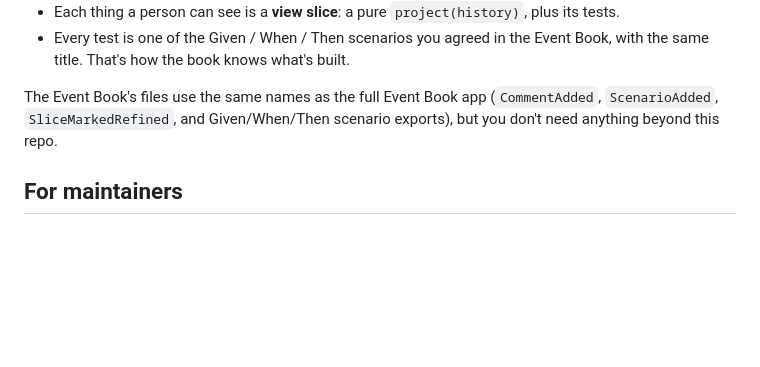
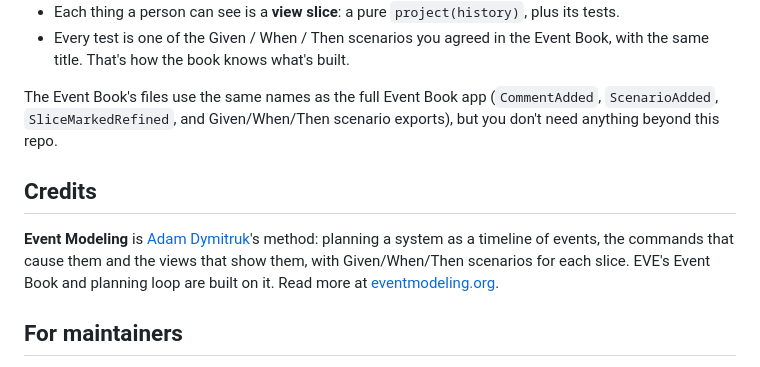
Before and after one commit to jocelynenglund/itsybit-eve-template, a Markdown page: README.md, the part around the change. Rendered like a GitHub page; blank space fills up the shorter version.

Commit message:
README: credit Adam Dymitruk for Event Modeling (#27)
Claude-Session: https://claude.ai/code/session_017kYy3fYapzcvx3SRPWBxgh

Co-authored-by: Claude Opus 5.5 <noreply@anthropic.com>

```diff
--- a/README.md
+++ b/README.md
@@ -70,6 +70,10 @@ When EVE gets better, your Event Book says so. Tell your AI **"update EVE"**, or
 
 The Event Book's files use the same names as the full Event Book app (`CommentAdded`, `ScenarioAdded`, `SliceMarkedRefined`, and Given/When/Then scenario exports), but you don't need anything beyond this repo.
 
+## Credits
+
+**Event Modeling** is [Adam Dymitruk](https://eventmodeling.org)'s method: planning a system as a timeline of events, the commands that cause them and the views that show them, with Given/When/Then scenarios for each slice. EVE's Event Book and planning loop are built on it. Read more at [eventmodeling.org](https://eventmodeling.org).
+
 ## For maintainers
 
 Bump `eve/version.json` (a date: `2026-11-01`, then `2026-11-01.2`, `.3` … for more releases that day) and add a line to its `releases` (what changed, in the words of someone using EVE) whenever `eve/`, the `eve-*` skills, `AGENTS.md` or `sample/` change. That's how people's Event Books know there's a newer EVE. `eve/update.mjs` downloads `main`, so keep `main` working, and keep reading old `plan/model.json` files.
```
